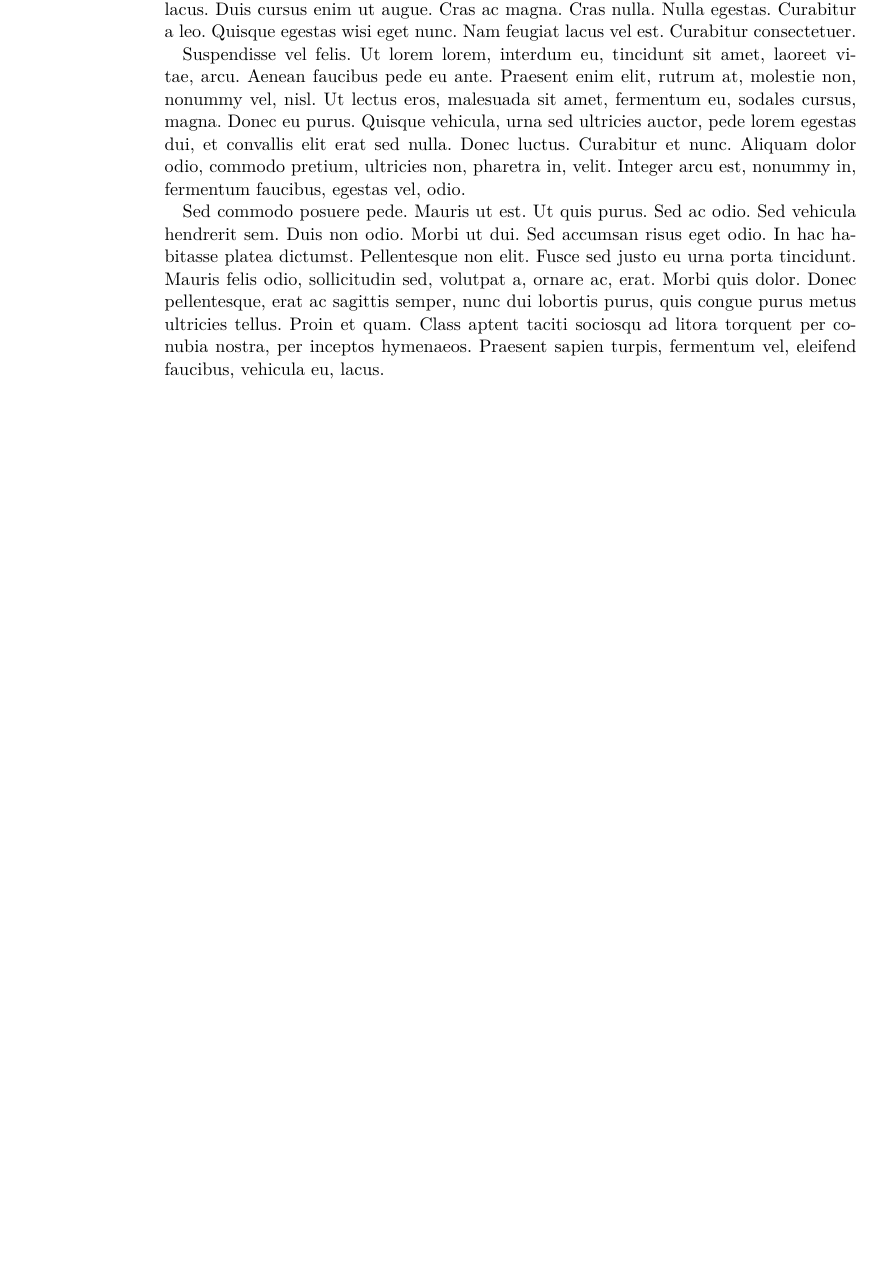
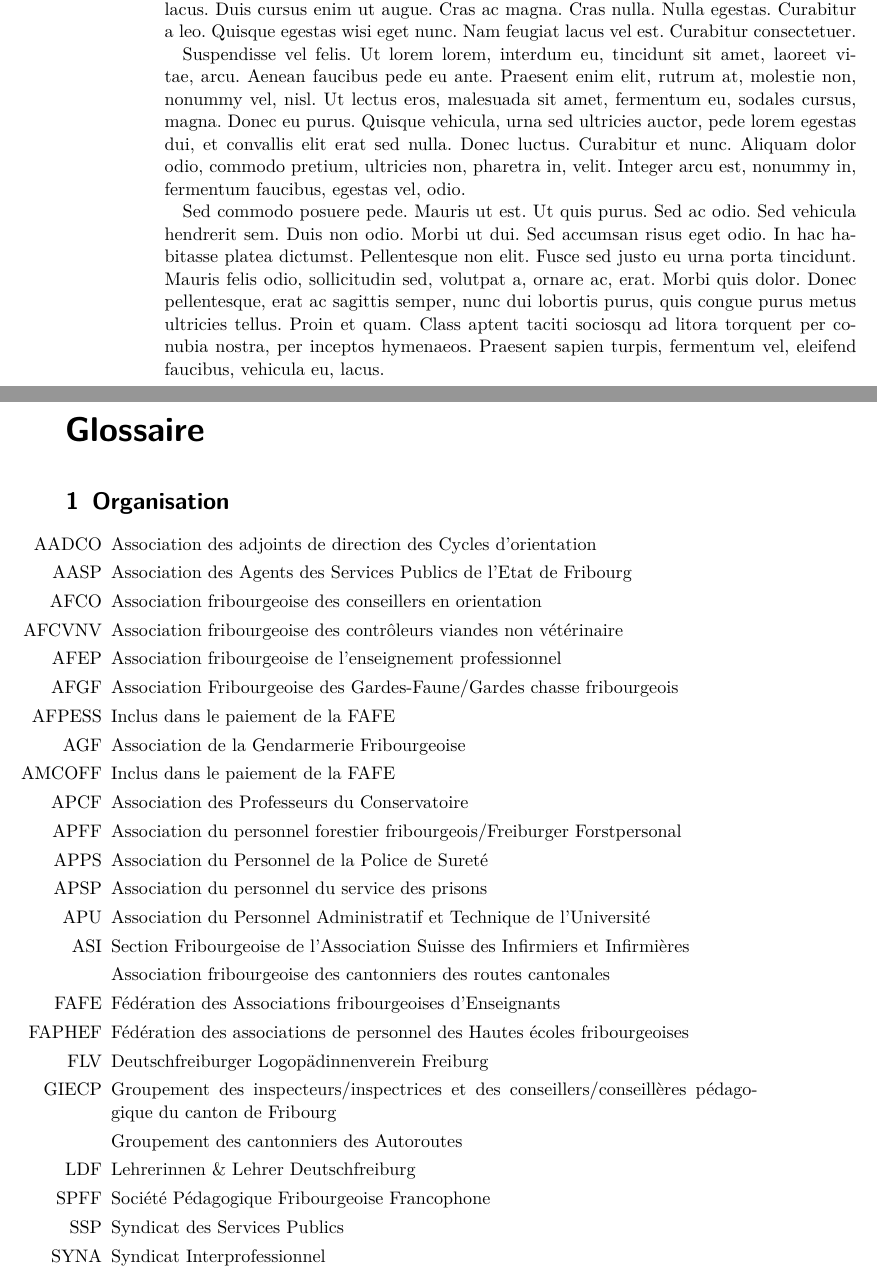
Before and after one commit to sspfr/2014_LivreBlanc, a LaTeX book (src/LivreBlanc.tex, which reads src/LivreBlanc/4_back/01_glossaire.tex): part of page 12 of 12 before the commit and two parts of pages 12 and 13 of 13 after it, the two joined at a grey line, cut so that both start at the same text, the shorter picture padded with empty space. Compiled offline with pdfLaTeX.

Commit message:
Ajout du glossaire sur les associations

```diff
--- /dev/null
+++ b/src/LivreBlanc/4_back/01_glossaire.tex
@@ -0,0 +1,87 @@
+\chapter{Glossaire}
+\section{Organisation}%[1
+\begin{enumerate}
+\item[AADCO]
+	Association des adjoints de direction des Cycles d'orientation
+
+\item[AASP]
+	Association des Agents des Services Publics de l'Etat de Fribourg
+
+\item[AFCO]
+	Association fribourgeoise des conseillers en orientation
+
+\item[AFCVNV]
+	Association fribourgeoise des contrôleurs viandes non
+	vétérinaire
+
+\item[AFEP]
+	Association fribourgeoise de l'enseignement professionnel
+
+\item[AFGF]
+	Association Fribourgeoise des Gardes-Faune/Gardes chasse
+	fribourgeois
+
+\item[AFPESS]
+	Inclus dans le paiement de la FAFE
+
+\item[AGF]
+	Association de la Gendarmerie Fribourgeoise
+
+\item[AMCOFF]
+	Inclus dans le paiement de la FAFE
+
+\item[APCF]
+	Association des Professeurs du Conservatoire
+
+\item[APFF]
+	Association du personnel forestier fribourgeois/Freiburger
+	Forstpersonal
+
+\item[APPS]
+	Association du Personnel de la Police de Sureté
+
+\item[APSP]
+	Association du personnel du service des prisons
+
+\item[APU]
+	Association du Personnel Administratif et Technique de
+	l'Université
+
+\item[ASI]
+	Section Fribourgeoise de l'Association Suisse des Infirmiers
+	et Infirmières
+
+\item[] Association fribourgeoise des cantonniers des routes cantonales
+
+\item[FAFE]
+	Fédération des Associations fribourgeoises d'Enseignants
+
+\item[FAPHEF]
+	Fédération des associations de personnel des Hautes écoles
+	fribourgeoises
+
+\item[FLV]
+	Deutschfreiburger Logopädinnenverein Freiburg
+
+\item[GIECP]
+	Groupement des inspecteurs/inspectrices et des
+	conseillers/conseillères pédagogique du canton de Fribourg
+
+\item[] Groupement des cantonniers des Autoroutes
+
+\item[LDF]
+	Lehrerinnen \& Lehrer Deutschfreiburg
+
+\item[SPFF]
+	Société Pédagogique Fribourgeoise Francophone
+
+\item[SSP]
+	Syndicat des Services Publics
+
+\item[SYNA]
+	Syndicat Interprofessionnel
+
+\end{enumerate}
+
+
+% vim: set ts=3 sts=3 sw=3 tw=100 fdm=marker foldmarker=%[,%] filetype=tex spell:
```
Also changed, not shown: src/LivreBlanc/4_back/00_input.tex (+2 -0 lines).
